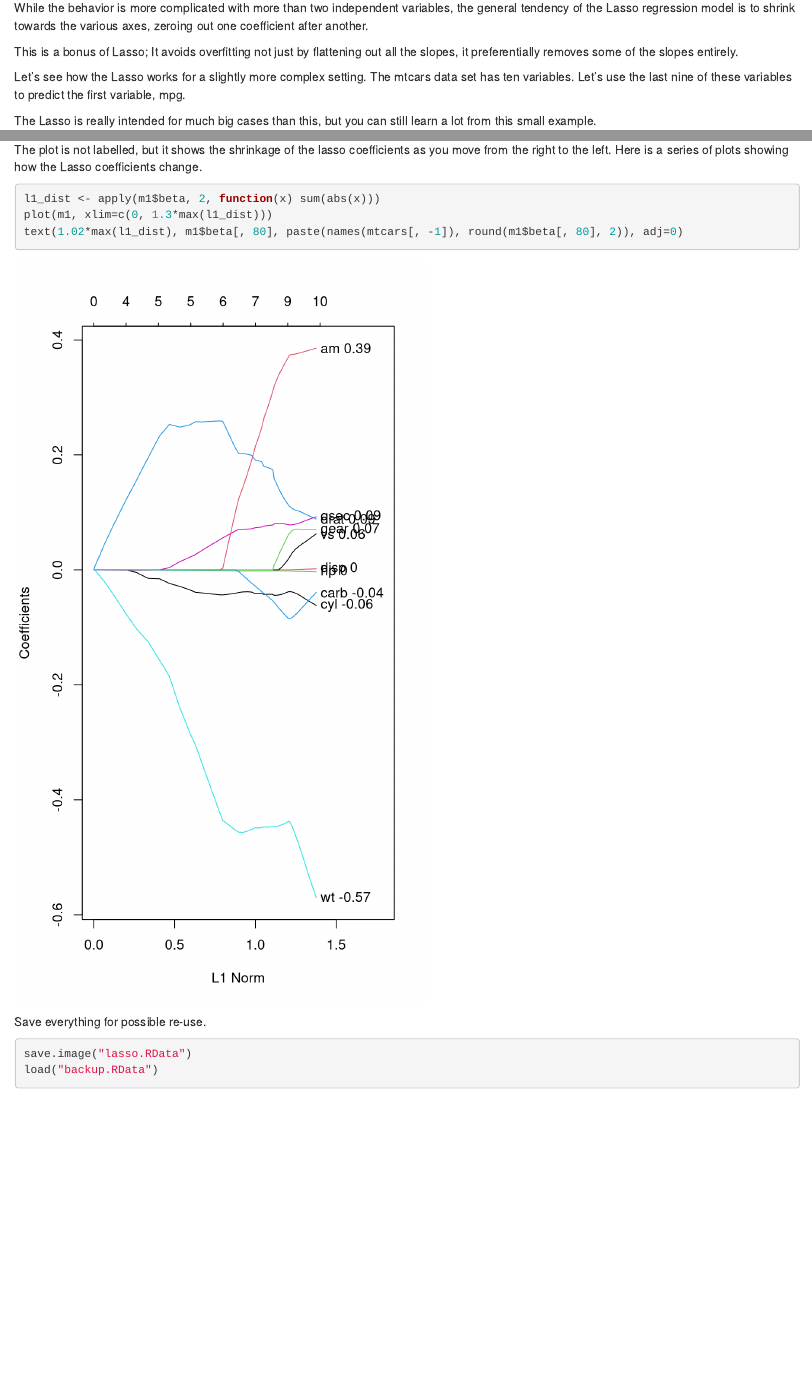
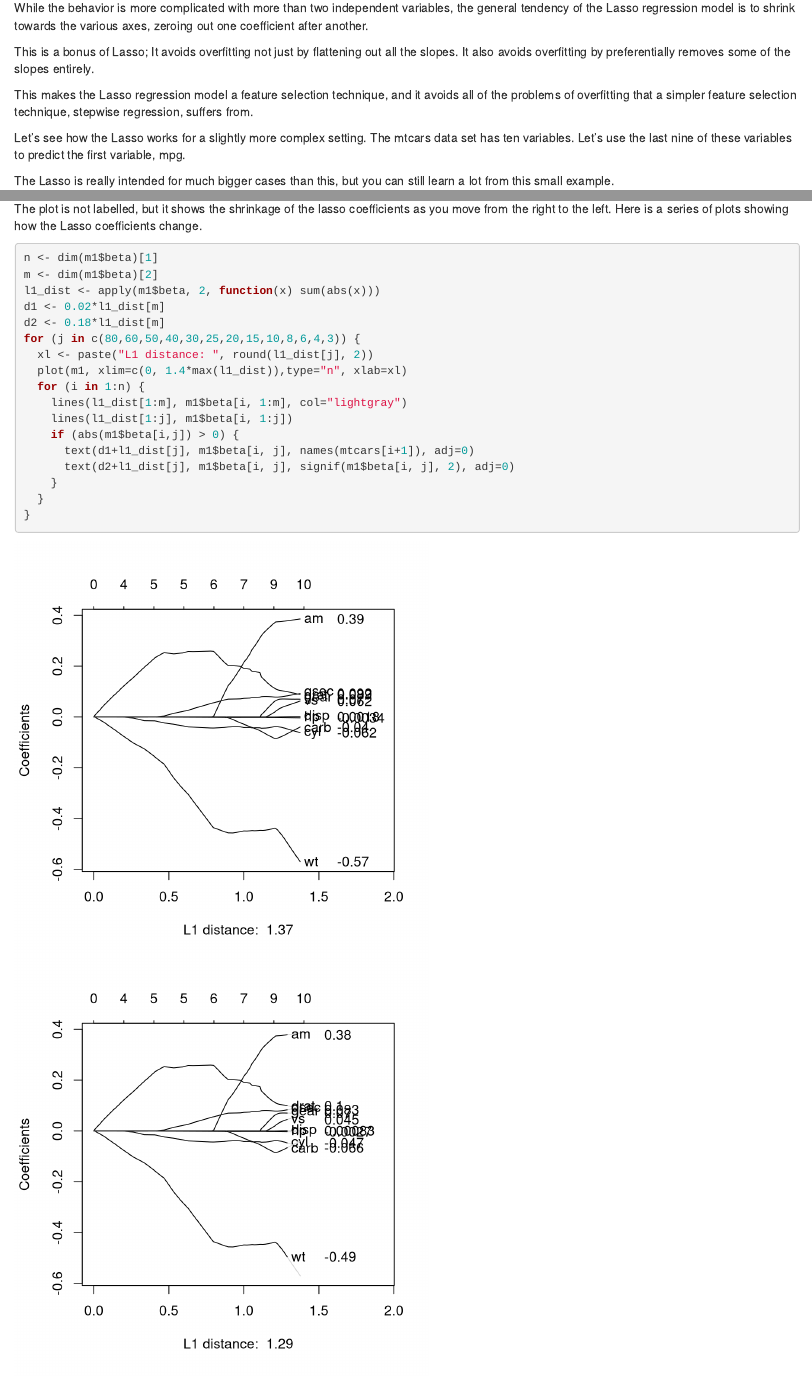
Before and after one commit to pmean/understanding-lasso, an R Markdown document (lasso.Rmd): the page in a window 1100 px wide, from 10840 px down, and a second part further down, joined at a grey line. Rendered offline with R 4.5, knitr and Pandoc, with nearby package versions; code that draws random numbers runs with fixed seeds of ours.

Commit message:
Fixed sequence of Lasso graphs.

````diff
--- a/lasso.Rmd
+++ b/lasso.Rmd
@@ -314,16 +314,21 @@
 various axes, zeroing out one coefficient after another.
 
 This is a bonus of Lasso; It avoids overfitting not just by flattening out all
-the slopes, it preferentially removes some of the slopes entirely.
+the slopes. It also avoids overfitting by preferentially removes some of the
+slopes entirely.
+
+This makes the Lasso regression model a feature selection technique, and it
+avoids all of the problems of overfitting that a simpler feature selection
+technique, stepwise regression, suffers from.
 
 Let's see how the Lasso works for a slightly more complex setting.
 The mtcars data set has ten variables. Let's use the last nine
 of these variables to predict the first variable, mpg.
 
-The Lasso is really intended for much big cases than this, but you can
+The Lasso is really intended for much bigger cases than this, but you can
 still learn a lot from this small example.
 
-```{r lasso_with_more_variables}
+```{r lasso_with_more_variables, fig.width=5, fig.height=5}
 # By default, the glmnet function standardizes all the independent variables,
 # but I also wanted to standardize the dependent variable for consistency
 # with the earlier examples.
@@ -337,10 +342,24 @@
 as you move from the right to the left. Here is a series of plots showing how the
 Lasso coefficients change.
 
-```{r lasso_with_labels, fig.width=5, fig.height=9}
+```{r lasso_with_labels, fig.width=5, fig.height=5}
+n <- dim(m1$beta)[1]
+m <- dim(m1$beta)[2]
 l1_dist <- apply(m1$beta, 2, function(x) sum(abs(x)))
-plot(m1, xlim=c(0, 1.3*max(l1_dist)))
-text(1.02*max(l1_dist), m1$beta[, 80], paste(names(mtcars[, -1]), round(m1$beta[, 80], 2)), adj=0)
+d1 <- 0.02*l1_dist[m]
+d2 <- 0.18*l1_dist[m]
+for (j in c(80,60,50,40,30,25,20,15,10,8,6,4,3)) {
+  xl <- paste("L1 distance: ", round(l1_dist[j], 2))
+  plot(m1, xlim=c(0, 1.4*max(l1_dist)),type="n", xlab=xl)
+  for (i in 1:n) {
+    lines(l1_dist[1:m], m1$beta[i, 1:m], col="lightgray")
+    lines(l1_dist[1:j], m1$beta[i, 1:j])
+    if (abs(m1$beta[i,j]) > 0) {
+      text(d1+l1_dist[j], m1$beta[i, j], names(mtcars[i+1]), adj=0)
+      text(d2+l1_dist[j], m1$beta[i, j], signif(m1$beta[i, j], 2), adj=0)
+    }
+  }
+}
 ```
 
 Save everything for possible re-use.
````
Also changed, not shown: lasso.html.
